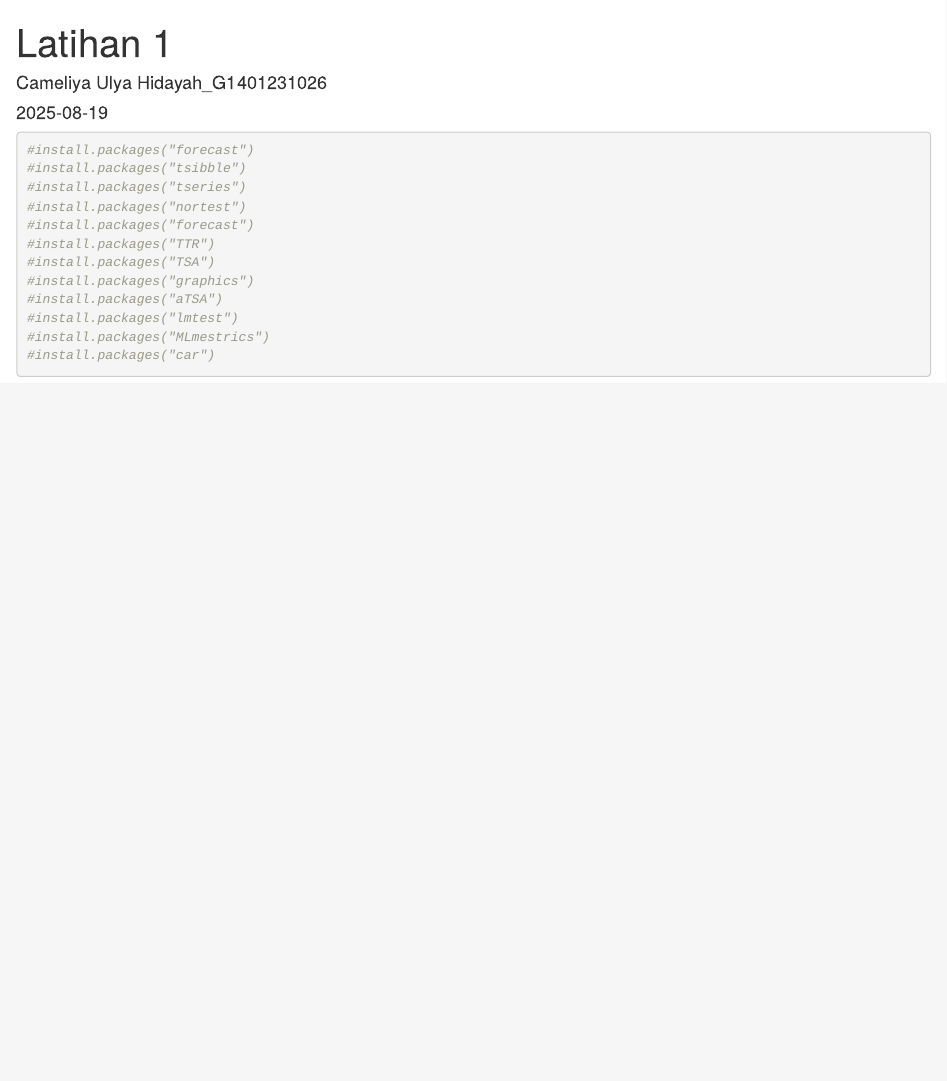
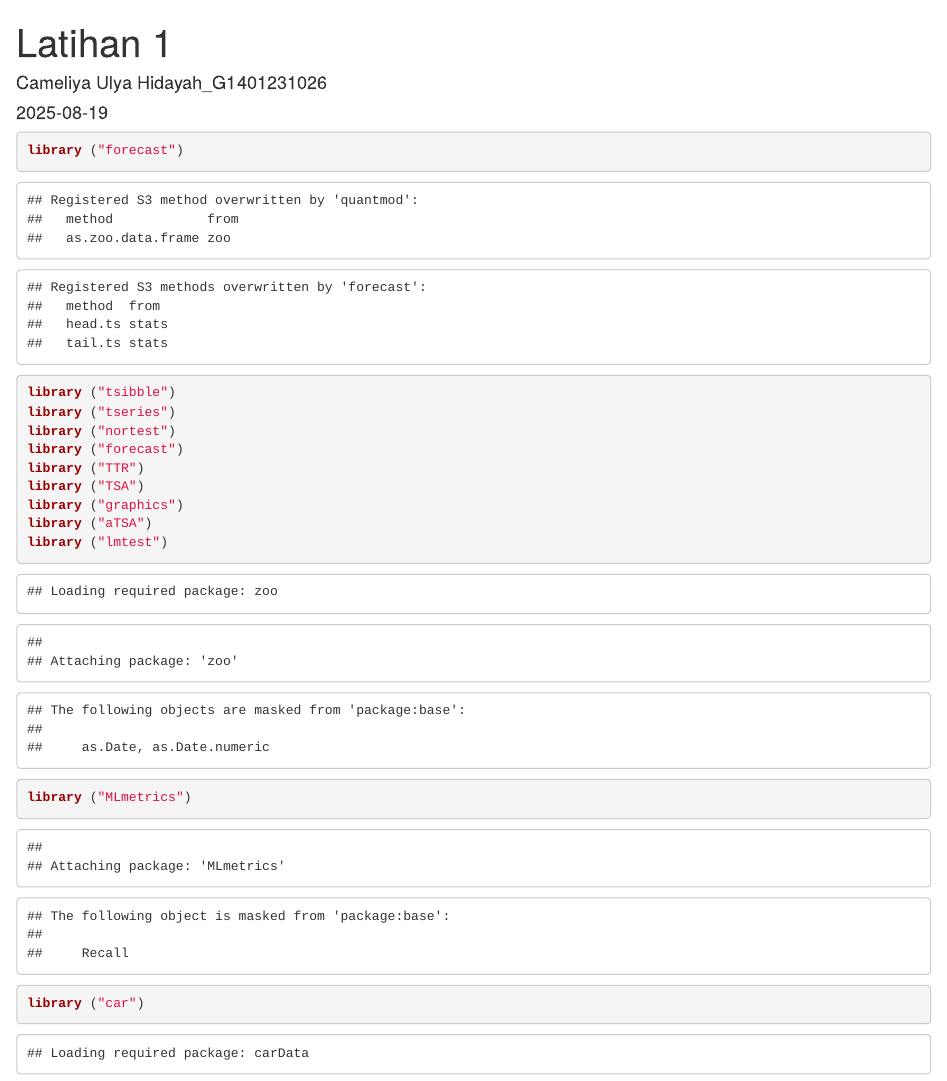
Before and after one commit to cameliyaulya/MPDW, an R Markdown document (Pertemuan 1/Latihan 1.Rmd): the page in a window 1100 px wide, from its top. Rendered offline with R 4.5, knitr and Pandoc, with nearby package versions.

Commit message:
upload project MPDW Pertemuan 1

````diff
--- a/Pertemuan 1/Latihan 1.Rmd
+++ b/Pertemuan 1/Latihan 1.Rmd
@@ -7,16 +7,16 @@ output: html_document
 
 
 ```{r}
-#install.packages("forecast")
-#install.packages("tsibble")
-#install.packages("tseries")
-#install.packages("nortest")
-#install.packages("forecast")
-#install.packages("TTR")
-#install.packages("TSA")
-#install.packages("graphics")
-#install.packages("aTSA")
-#install.packages("lmtest")
-#install.packages("MLmestrics")
-#install.packages("car")
+library ("forecast")
+library ("tsibble")
+library ("tseries")
+library ("nortest")
+library ("forecast")
+library ("TTR")
+library ("TSA")
+library ("graphics")
+library ("aTSA")
+library ("lmtest")
+library ("MLmetrics")
+library ("car")
 ```
````
Also changed, not shown: Pertemuan 1/Latihan-1.html, 2 other files.
